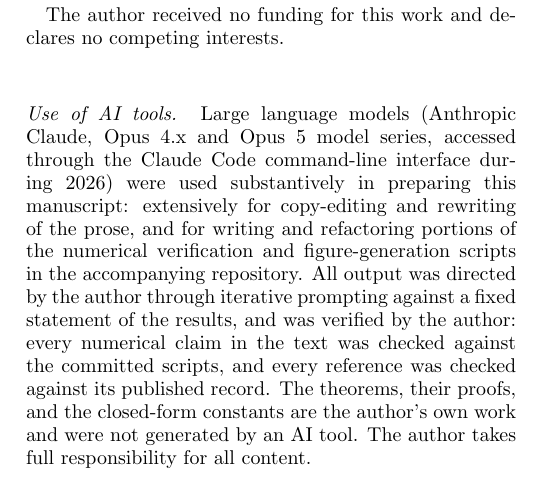
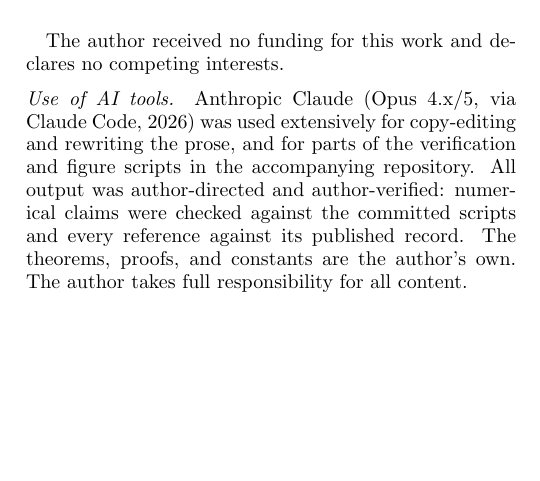
Before and after one commit to bryannasr4-gif/observable-margolus-levitin, a LaTeX paper (paper/main.tex): part of one column of page 7 of 8, cut so that both start at the same text, the shorter picture padded with empty space. Compiled offline with pdfLaTeX.

Commit message:
Shorten the AI-use disclosure
Same four elements required by the arXiv and APS policies -- tool, what
it did, how it was directed, how its output was verified -- in half the
length. Still builds to 8 pages with no errors and no undefined
references.

```diff
--- a/paper/main.tex
+++ b/paper/main.tex
@@ -511,15 +511,11 @@ one; its cleanest physical home is the thermodynamics of timekeeping.
 The author received no funding for this work and declares no competing interests.
 \end{acknowledgments}
 
-\medskip\noindent\emph{Use of AI tools.} Large language models (Anthropic Claude, Opus~4.x and Opus~5 model
-series, accessed through the Claude Code command-line interface during 2026) were used substantively in
-preparing this manuscript: extensively for copy-editing and rewriting of the prose, and for writing and
-refactoring portions of the numerical verification and figure-generation scripts in the accompanying
-repository. All output was directed by the author through iterative prompting against a fixed statement of
-the results, and was verified by the author: every numerical claim in the text was checked against the
-committed scripts, and every reference was checked against its published record. The theorems, their proofs,
-and the closed-form constants are the author's own work and were not generated by an AI tool. The author
-takes full responsibility for all content.
+\medskip\noindent\emph{Use of AI tools.} Anthropic Claude (Opus~4.x/5, via Claude Code, 2026) was used
+extensively for copy-editing and rewriting the prose, and for parts of the verification and figure scripts in
+the accompanying repository. All output was author-directed and author-verified: numerical claims were checked
+against the committed scripts and every reference against its published record. The theorems, proofs, and
+constants are the author's own. The author takes full responsibility for all content.
 
 \bibliography{refs}
 
```
Also changed, not shown: paper/main.pdf.
